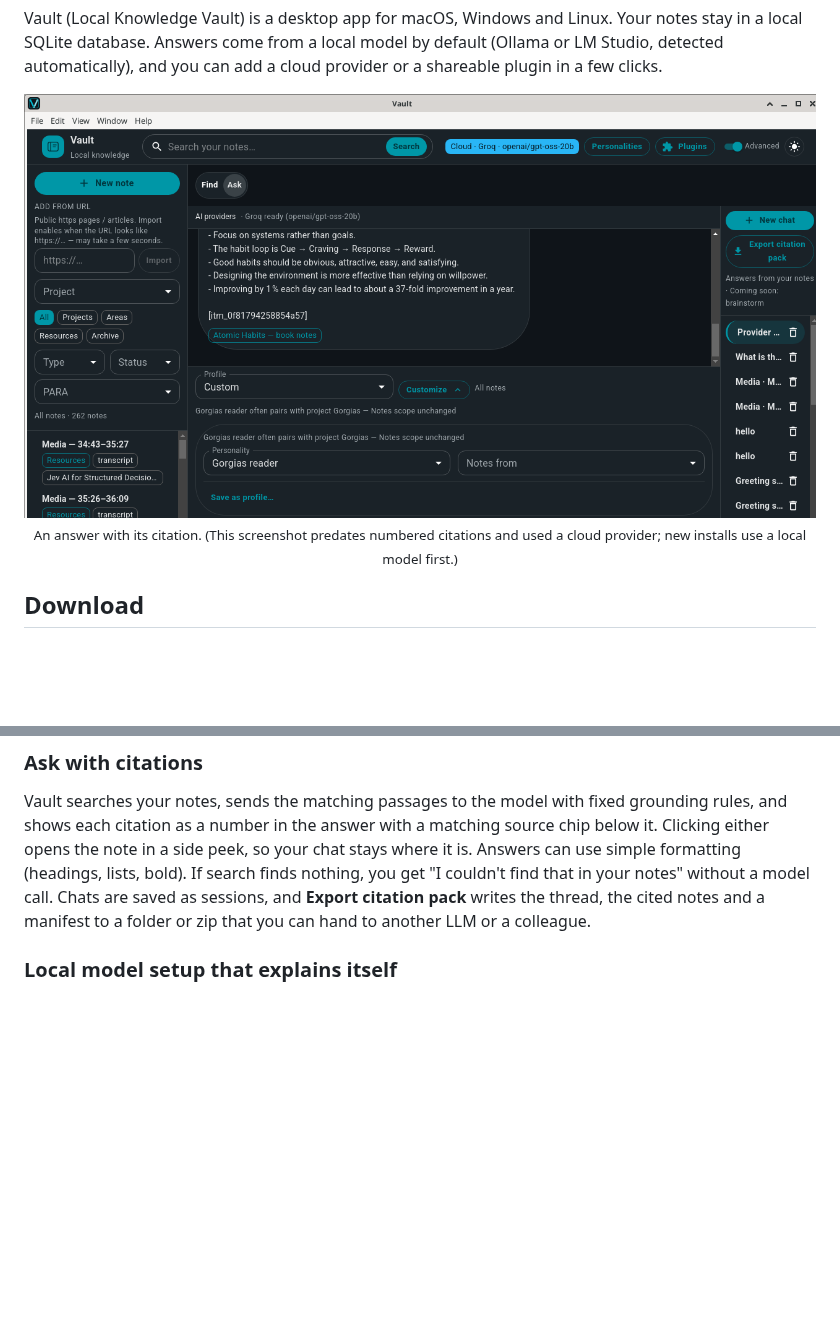
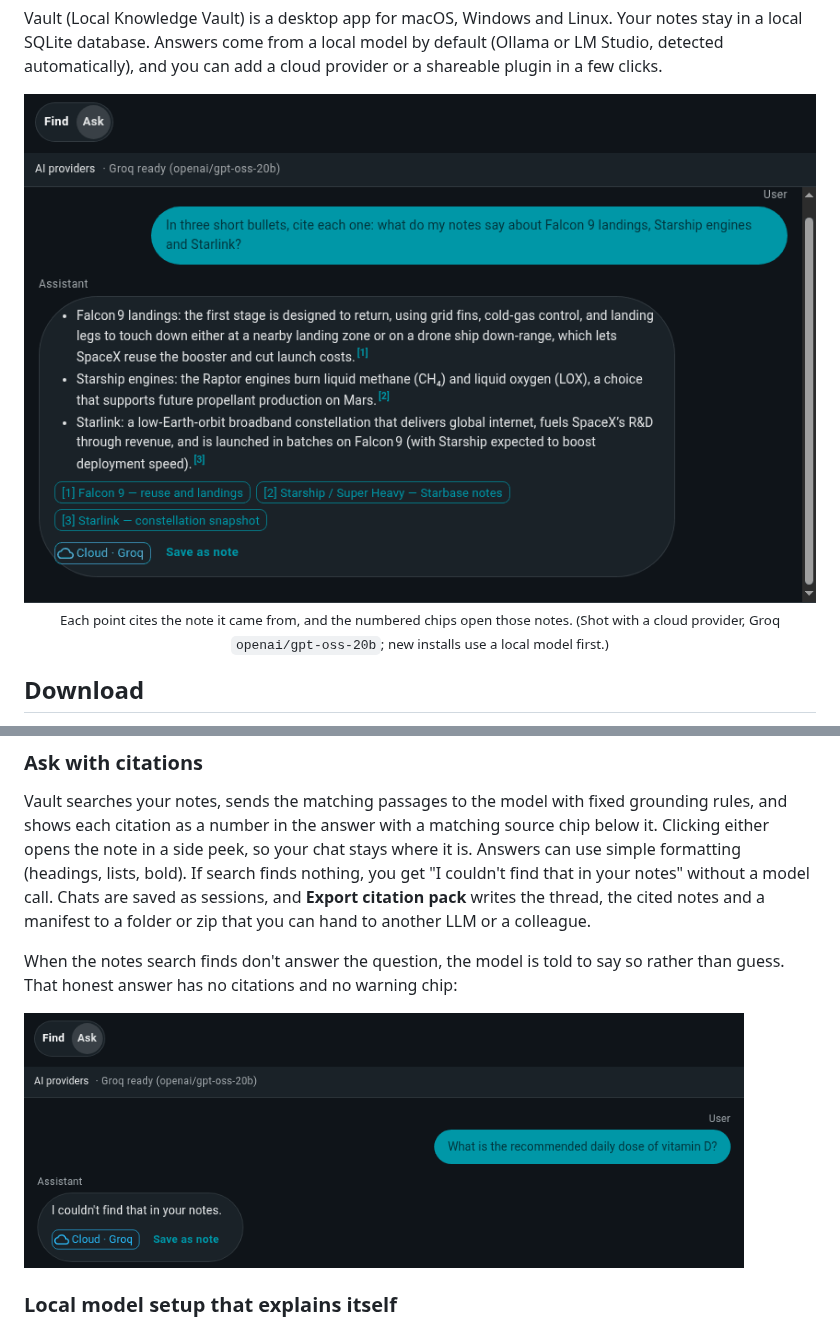
Before and after one commit to tosin2013/local-knowledge-vault, a Markdown page: README.md, 2 parts joined by grey strips. Rendered like a GitHub page; pictures changed too: docs/media/vault-ask-citation.png, docs/media/vault-honest-idk.png (added); blank space fills up the shorter version.

Commit message:
README: retake the hero with numbered citations and show an honest answer (#247)
The hero is a fresh shot from the current app: a three-bullet answer with numbered citations [1]-[3] and matching source chips. The caption says it was taken with Groq (openai/gpt-oss-20b). A second, smaller shot under Ask with citations shows an honest "I couldn't find that in your notes" with no citations and no warning chip. Both are cropped to the chat column (no desktop chrome, no tokens) and palette-optimized (145 KB -> 26 KB and 8 KB).

```diff
--- a/README.md
+++ b/README.md
@@ -17,5 +17,5 @@ automatically), and you can add a cloud provider or a shareable plugin in a few
   <br>
-  <sub>An answer with its citation. (This screenshot predates numbered citations and used a cloud provider; new installs use a local model first.)</sub>
+  <sub>Each point cites the note it came from, and the numbered chips open those notes. (Shot with a cloud provider, Groq <code>openai/gpt-oss-20b</code>; new installs use a local model first.)</sub>
 </p>
 
 ## Download
@@ -80,6 +80,11 @@ either opens the note in a side peek, so your chat stays where it is. Answers ca
 formatting (headings, lists, bold). If search finds nothing, you get "I couldn't find that in your notes" without a
 model call. Chats are saved as sessions, and **Export citation pack** writes the thread, the cited
 notes and a manifest to a folder or zip that you can hand to another LLM or a colleague.
+
+When the notes search finds don't answer the question, the model is told to say so rather than
+guess. That honest answer has no citations and no warning chip:
+
+<img src="docs/media/vault-honest-idk.png" alt="Asked for the daily dose of vitamin D, Vault answers: I couldn't find that in your notes. No citations and no warning chip." width="720">
 
 ### Local model setup that explains itself
 
```
Also changed, not shown: other parts of README.md (+1 -1 lines).
